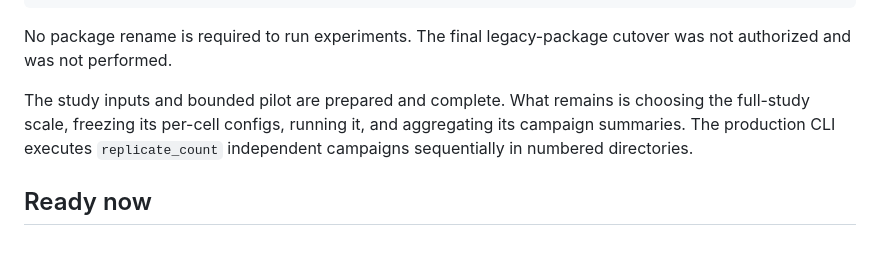
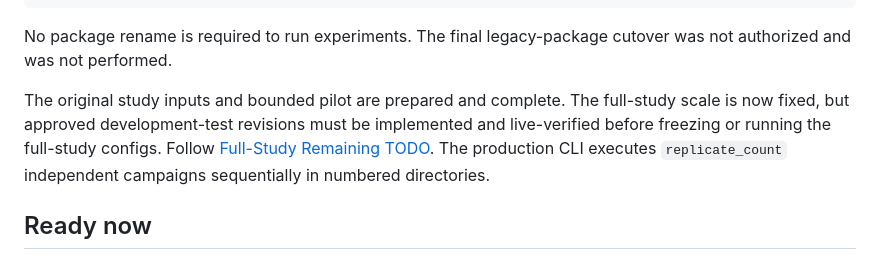
Before and after one commit to jimbou/skillrace, a Markdown page: skillrace_next/docs/HANDOFF.md, the part around the change. GitHub-like rendering.

```diff
--- a/skillrace_next/docs/HANDOFF.md
+++ b/skillrace_next/docs/HANDOFF.md
@@ -16,10 +16,11 @@ python -m skillrace_next ...
 No package rename is required to run experiments. The final legacy-package cutover was
 not authorized and was not performed.
 
-The study inputs and bounded pilot are prepared and complete. What remains is choosing
-the full-study scale, freezing its per-cell configs, running it, and aggregating its
-campaign summaries. The production CLI executes `replicate_count` independent campaigns
-sequentially in numbered directories.
+The original study inputs and bounded pilot are prepared and complete. The full-study
+scale is now fixed, but approved development-test revisions must be implemented and
+live-verified before freezing or running the full-study configs. Follow
+[Full-Study Remaining TODO](FULL_STUDY_REMAINING_TODO.md). The production CLI executes
+`replicate_count` independent campaigns sequentially in numbered directories.
 
 ## Ready now
 
```
Also changed, not shown: skillrace_next/docs/CURRENT_STATUS.md (+6 -2 lines), skillrace_next/docs/FULL_STUDY_REMAINING_TODO.md (added, +262 -0 lines).
